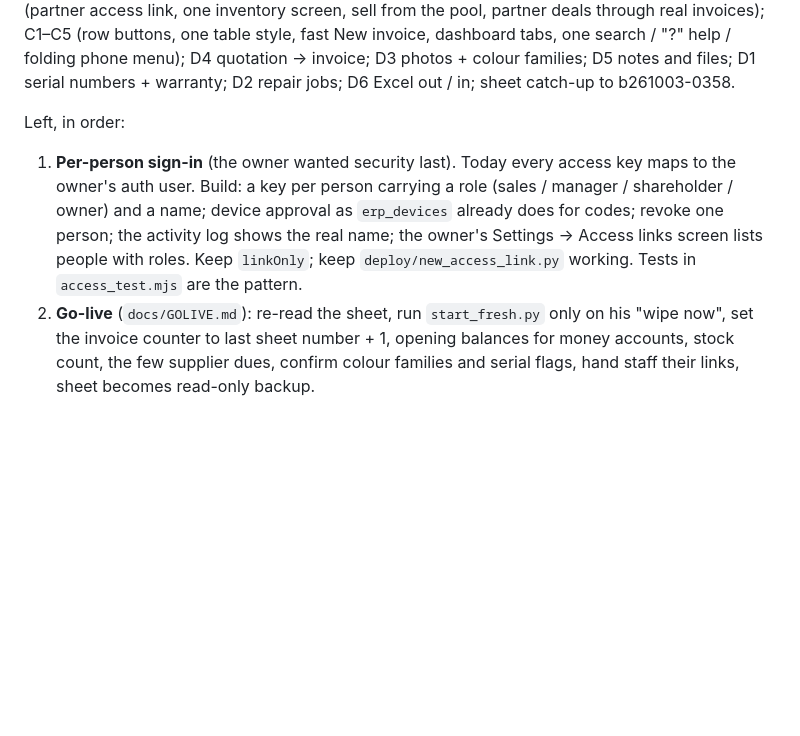
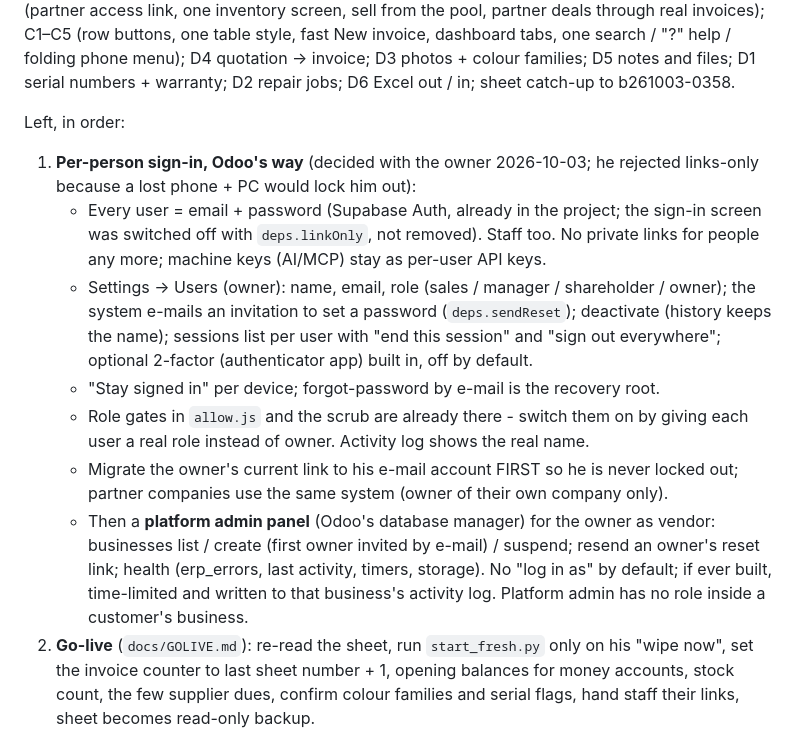
Before and after one commit to costareenbd-maker/costareen-erp, a Markdown page: CLAUDE.md, the part around the change. GitHub-like rendering; blank space fills up the shorter version.

Commit message:
Handover: the sign-in design decided with the owner (email + password, Odoo-style users, platform admin panel)
Co-Authored-By: Claude Fable 5.1 <noreply@anthropic.com>

```diff
--- a/CLAUDE.md
+++ b/CLAUDE.md
@@ -159,12 +159,25 @@ D3 photos + colour families; D5 notes and files; D1 serial numbers + warranty; D
 jobs; D6 Excel out / in; sheet catch-up to b261003-0358.
 
 Left, in order:
-1. **Per-person sign-in** (the owner wanted security last). Today every access key maps to
-   the owner's auth user. Build: a key per person carrying a role (sales / manager /
-   shareholder / owner) and a name; device approval as `erp_devices` already does for codes;
-   revoke one person; the activity log shows the real name; the owner's Settings → Access
-   links screen lists people with roles. Keep `linkOnly`; keep `deploy/new_access_link.py`
-   working. Tests in `access_test.mjs` are the pattern.
+1. **Per-person sign-in, Odoo's way** (decided with the owner 2026-10-03; he rejected
+   links-only because a lost phone + PC would lock him out):
+   - Every user = email + password (Supabase Auth, already in the project; the sign-in
+     screen was switched off with `deps.linkOnly`, not removed). Staff too. No private links
+     for people any more; machine keys (AI/MCP) stay as per-user API keys.
+   - Settings → Users (owner): name, email, role (sales / manager / shareholder / owner);
+     the system e-mails an invitation to set a password (`deps.sendReset`); deactivate
+     (history keeps the name); sessions list per user with "end this session" and
+     "sign out everywhere"; optional 2-factor (authenticator app) built in, off by default.
+   - "Stay signed in" per device; forgot-password by e-mail is the recovery root.
+   - Role gates in `allow.js` and the scrub are already there - switch them on by giving
+     each user a real role instead of owner. Activity log shows the real name.
+   - Migrate the owner's current link to his e-mail account FIRST so he is never locked
+     out; partner companies use the same system (owner of their own company only).
+   - Then a **platform admin panel** (Odoo's database manager) for the owner as vendor:
+     businesses list / create (first owner invited by e-mail) / suspend; resend an
+     owner's reset link; health (erp_errors, last activity, timers, storage). No
+     "log in as" by default; if ever built, time-limited and written to that business's
+     activity log. Platform admin has no role inside a customer's business.
 2. **Go-live** (`docs/GOLIVE.md`): re-read the sheet, run `start_fresh.py` only on his
    "wipe now", set the invoice counter to last sheet number + 1, opening balances for money
    accounts, stock count, the few supplier dues, confirm colour families and serial flags,
```
